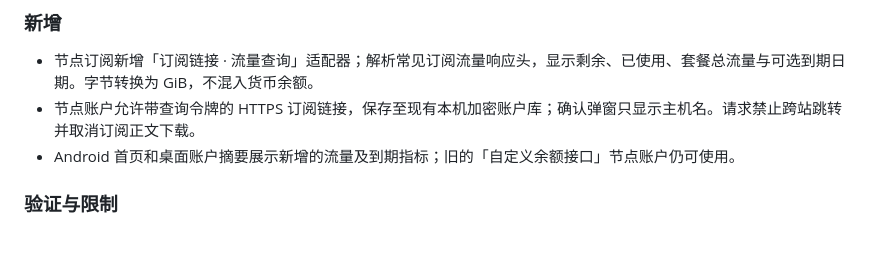
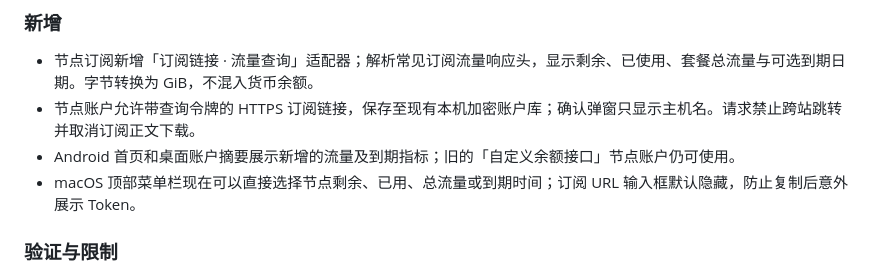
Before and after one commit to southkite2023/quota-hub, a Markdown page: CHANGELOG.md, the part around the change. Drawn GitHub-style; blank space fills up the shorter version.

Commit message:
docs: document macOS subscription UI, limitations and 1.1.0 preview

```diff
--- a/CHANGELOG.md
+++ b/CHANGELOG.md
@@ -11,6 +11,7 @@
 - 节点订阅新增「订阅链接 · 流量查询」适配器；解析常见订阅流量响应头，显示剩余、已使用、套餐总流量与可选到期日期。字节转换为 GiB，不混入货币余额。
 - 节点账户允许带查询令牌的 HTTPS 订阅链接，保存至现有本机加密账户库；确认弹窗只显示主机名。请求禁止跨站跳转并取消订阅正文下载。
 - Android 首页和桌面账户摘要展示新增的流量及到期指标；旧的「自定义余额接口」节点账户仍可使用。
+- macOS 顶部菜单栏现在可以直接选择节点剩余、已用、总流量或到期时间；订阅 URL 输入框默认隐藏，防止复制后意外展示 Token。
 
 ### 验证与限制
 
```
